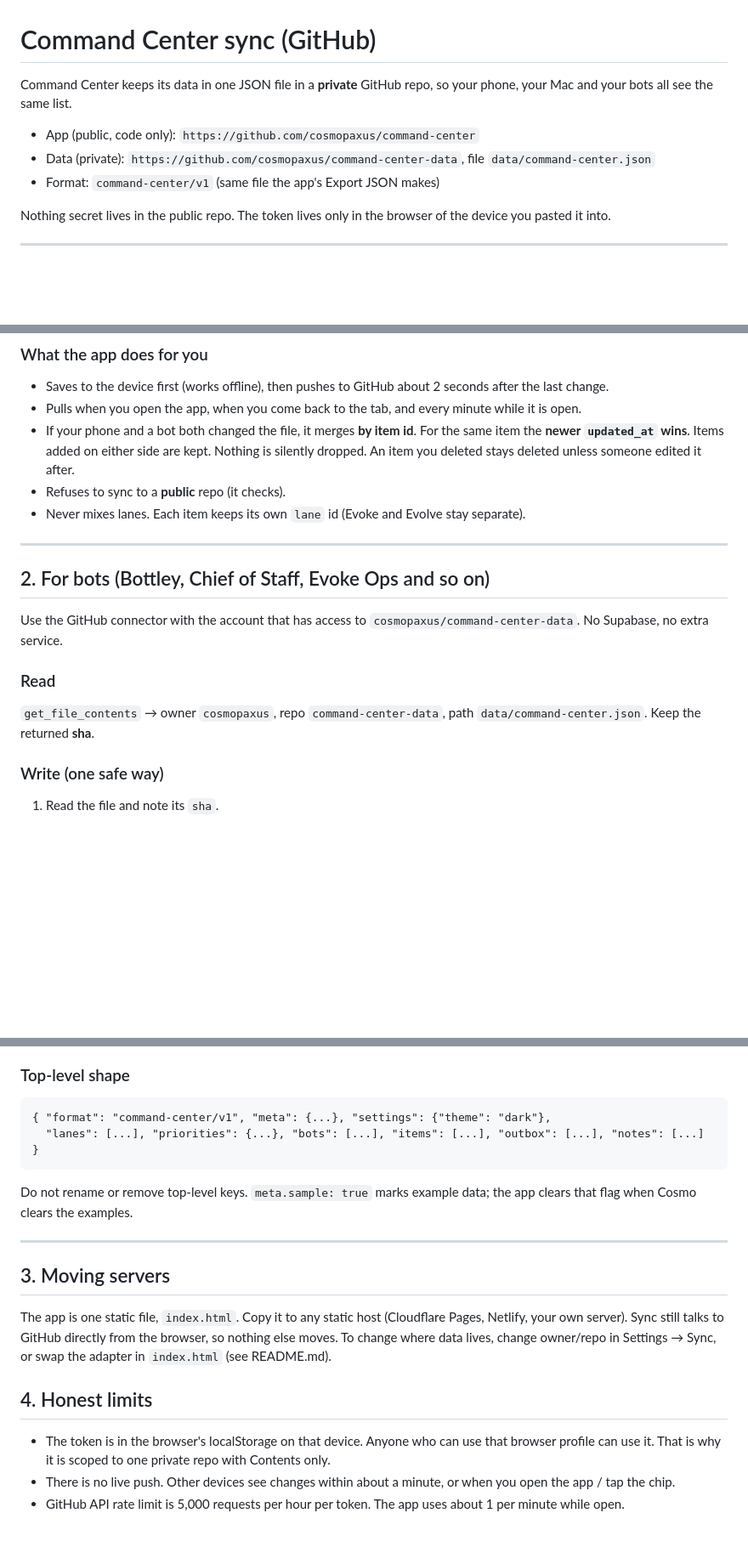
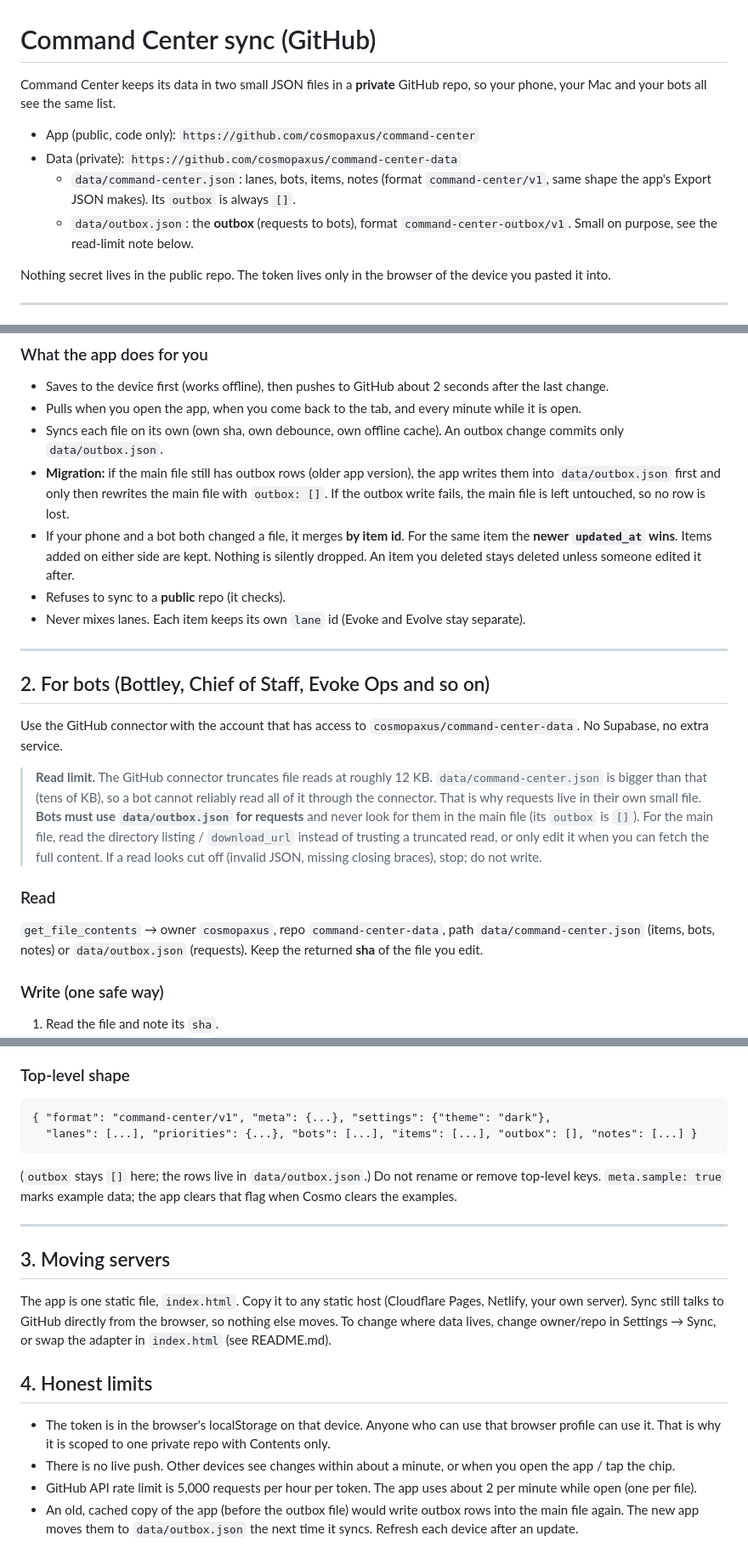
Before and after one commit to cosmopaxus/command-center, a Markdown page: SYNC.md, 3 parts joined by grey strips. Shown at 85% size. GitHub-like rendering; blank space fills up the shorter version.

Commit message:
SYNC.md: document data/outbox.json and the connector read limit

````diff
--- a/SYNC.md
+++ b/SYNC.md
@@ -1,10 +1,11 @@
 # Command Center sync (GitHub)
 
-Command Center keeps its data in one JSON file in a **private** GitHub repo, so your phone, your Mac and your bots all see the same list.
+Command Center keeps its data in two small JSON files in a **private** GitHub repo, so your phone, your Mac and your bots all see the same list.
 
 - App (public, code only): `https://github.com/cosmopaxus/command-center`
-- Data (private): `https://github.com/cosmopaxus/command-center-data`, file `data/command-center.json`
-- Format: `command-center/v1` (same file the app's Export JSON makes)
+- Data (private): `https://github.com/cosmopaxus/command-center-data`
+  - `data/command-center.json`: lanes, bots, items, notes (format `command-center/v1`, same shape the app's Export JSON makes). Its `outbox` is always `[]`.
+  - `data/outbox.json`: the **outbox** (requests to bots), format `command-center-outbox/v1`. Small on purpose, see the read-limit note below.
 
 Nothing secret lives in the public repo. The token lives only in the browser of the device you pasted it into.
 
@@ -32,7 +33,9 @@ If a token leaks or you lose a phone: GitHub → Settings → Developer settings
 ### What the app does for you
 - Saves to the device first (works offline), then pushes to GitHub about 2 seconds after the last change.
 - Pulls when you open the app, when you come back to the tab, and every minute while it is open.
-- If your phone and a bot both changed the file, it merges **by item id**. For the same item the **newer `updated_at` wins**. Items added on either side are kept. Nothing is silently dropped. An item you deleted stays deleted unless someone edited it after.
+- Syncs each file on its own (own sha, own debounce, own offline cache). An outbox change commits only `data/outbox.json`.
+- **Migration:** if the main file still has outbox rows (older app version), the app writes them into `data/outbox.json` first and only then rewrites the main file with `outbox: []`. If the outbox write fails, the main file is left untouched, so no row is lost.
+- If your phone and a bot both changed a file, it merges **by item id**. For the same item the **newer `updated_at` wins**. Items added on either side are kept. Nothing is silently dropped. An item you deleted stays deleted unless someone edited it after.
 - Refuses to sync to a **public** repo (it checks).
 - Never mixes lanes. Each item keeps its own `lane` id (Evoke and Evolve stay separate).
 
@@ -42,8 +45,11 @@ If a token leaks or you lose a phone: GitHub → Settings → Developer settings
 
 Use the GitHub connector with the account that has access to `cosmopaxus/command-center-data`. No Supabase, no extra service.
 
+> **Read limit.** The GitHub connector truncates file reads at roughly 12 KB. `data/command-center.json` is bigger than that (tens of KB), so a bot cannot reliably read all of it through the connector. That is why requests live in their own small file. **Bots must use `data/outbox.json` for requests** and never look for them in the main file (its `outbox` is `[]`).
+> For the main file, read the directory listing / `download_url` instead of trusting a truncated read, or only edit it when you can fetch the full content. If a read looks cut off (invalid JSON, missing closing braces), stop; do not write.
+
 ### Read
-`get_file_contents` → owner `cosmopaxus`, repo `command-center-data`, path `data/command-center.json`. Keep the returned **sha**.
+`get_file_contents` → owner `cosmopaxus`, repo `command-center-data`, path `data/command-center.json` (items, bots, notes) or `data/outbox.json` (requests). Keep the returned **sha** of the file you edit.
 
 ### Write (one safe way)
 1. Read the file and note its `sha`.
@@ -119,9 +129,9 @@ A bot can update its own card: `last_activity_at`, `last_note`, and `snapshot[]`
 ### Top-level shape
 ```
 { "format": "command-center/v1", "meta": {...}, "settings": {"theme": "dark"},
-  "lanes": [...], "priorities": {...}, "bots": [...], "items": [...], "outbox": [...], "notes": [...] }
+  "lanes": [...], "priorities": {...}, "bots": [...], "items": [...], "outbox": [], "notes": [...] }
 ```
-Do not rename or remove top-level keys. `meta.sample: true` marks example data; the app clears that flag when Cosmo clears the examples.
+(`outbox` stays `[]` here; the rows live in `data/outbox.json`.) Do not rename or remove top-level keys. `meta.sample: true` marks example data; the app clears that flag when Cosmo clears the examples.
 
 ---
 
@@ -131,4 +141,5 @@ The app is one static file, `index.html`. Copy it to any static host (Cloudflare
 ## 4. Honest limits
 - The token is in the browser's localStorage on that device. Anyone who can use that browser profile can use it. That is why it is scoped to one private repo with Contents only.
 - There is no live push. Other devices see changes within about a minute, or when you open the app / tap the chip.
-- GitHub API rate limit is 5,000 requests per hour per token. The app uses about 1 per minute while open.
+- GitHub API rate limit is 5,000 requests per hour per token. The app uses about 2 per minute while open (one per file).
+- An old, cached copy of the app (before the outbox file) would write outbox rows into the main file again. The new app moves them to `data/outbox.json` the next time it syncs. Refresh each device after an update.
````
Also changed, not shown: other parts of SYNC.md (+6 -2 lines).
